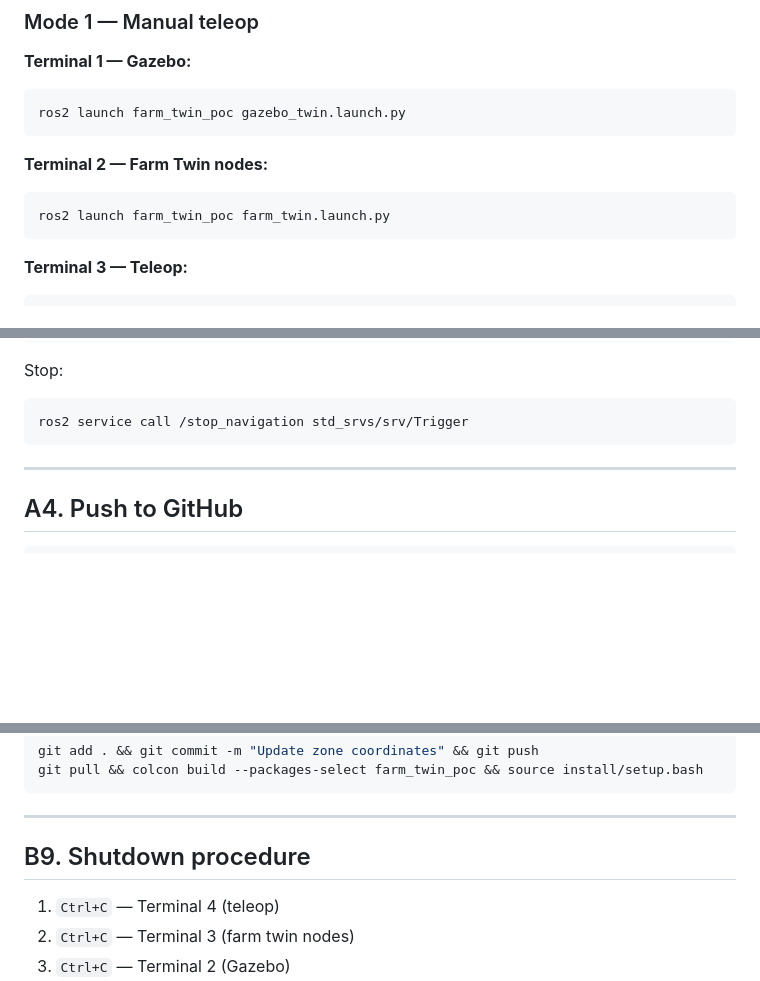
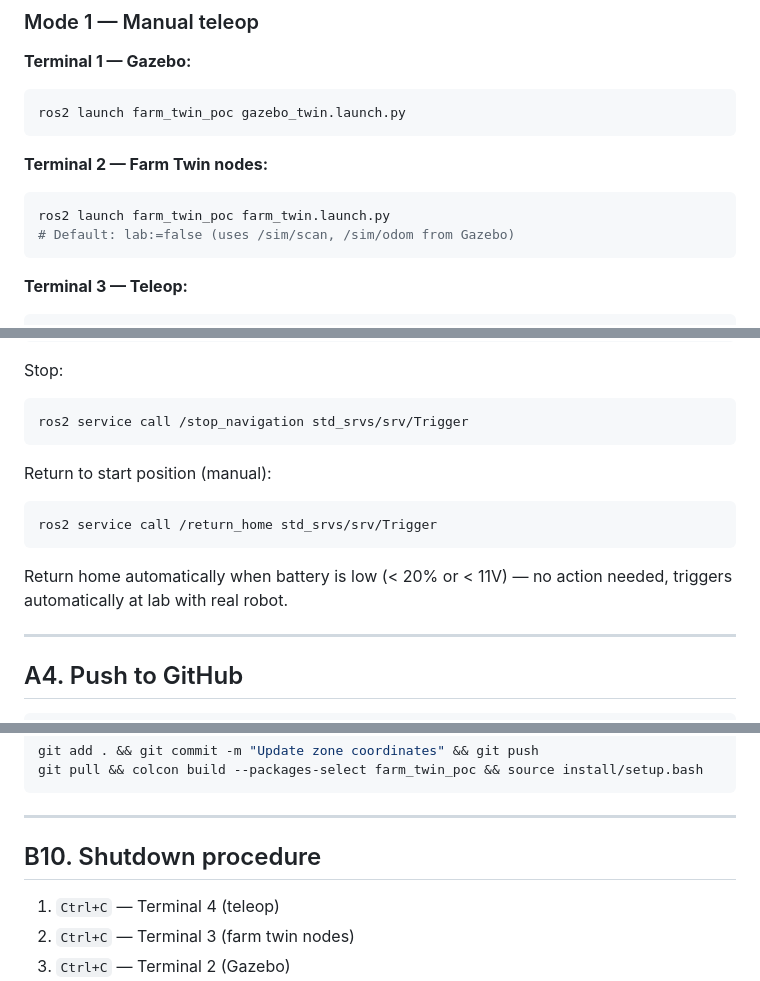
Before and after one commit to giahymai/CBL_DigitalTwin, a Markdown page: README.md, 3 parts joined by grey strips. Rendered like a GitHub page; blank space fills up the shorter version.

````diff
--- a/README.md
+++ b/README.md
@@ -216,6 +216,7 @@ ros2 launch farm_twin_poc gazebo_twin.launch.py
 **Terminal 2 — Farm Twin nodes:**
 ```bash
 ros2 launch farm_twin_poc farm_twin.launch.py
+# Default: lab:=false (uses /sim/scan, /sim/odom from Gazebo)
 ```
 
 **Terminal 3 — Teleop:**
@@ -253,6 +254,13 @@ Stop:
 ```bash
 ros2 service call /stop_navigation std_srvs/srv/Trigger
 ```
+
+Return to start position (manual):
+```bash
+ros2 service call /return_home std_srvs/srv/Trigger
+```
+
+Return home automatically when battery is low (< 20% or < 11V) — no action needed, triggers automatically at lab with real robot.
 
 ---
 
@@ -473,7 +498,7 @@ git pull && colcon build --packages-select farm_twin_poc && source install/setup
 
 ---
 
-## B9. Shutdown procedure
+## B10. Shutdown procedure
 
 1. `Ctrl+C` — Terminal 4 (teleop)
 2. `Ctrl+C` — Terminal 3 (farm twin nodes)
````
Also changed, not shown: other parts of README.md (+32 -13 lines).
